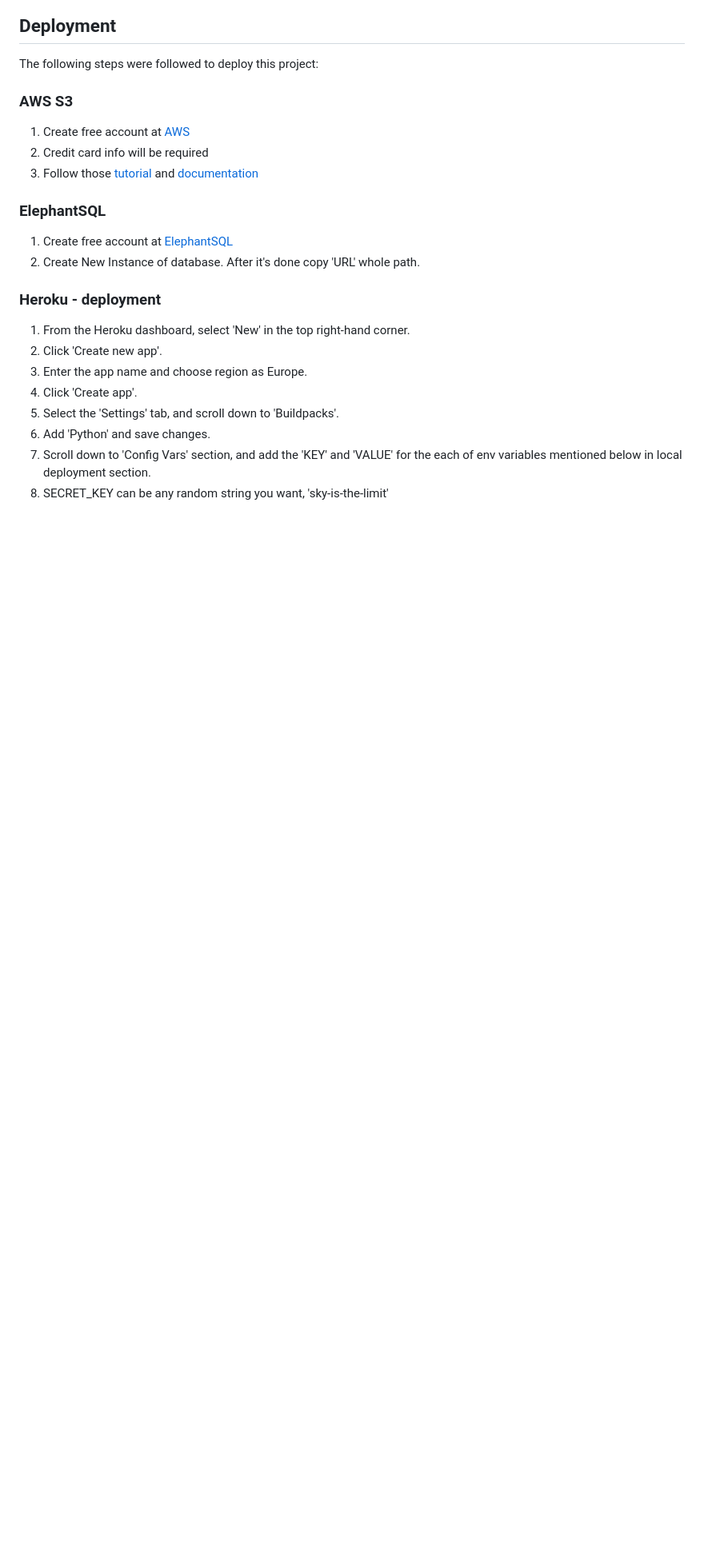
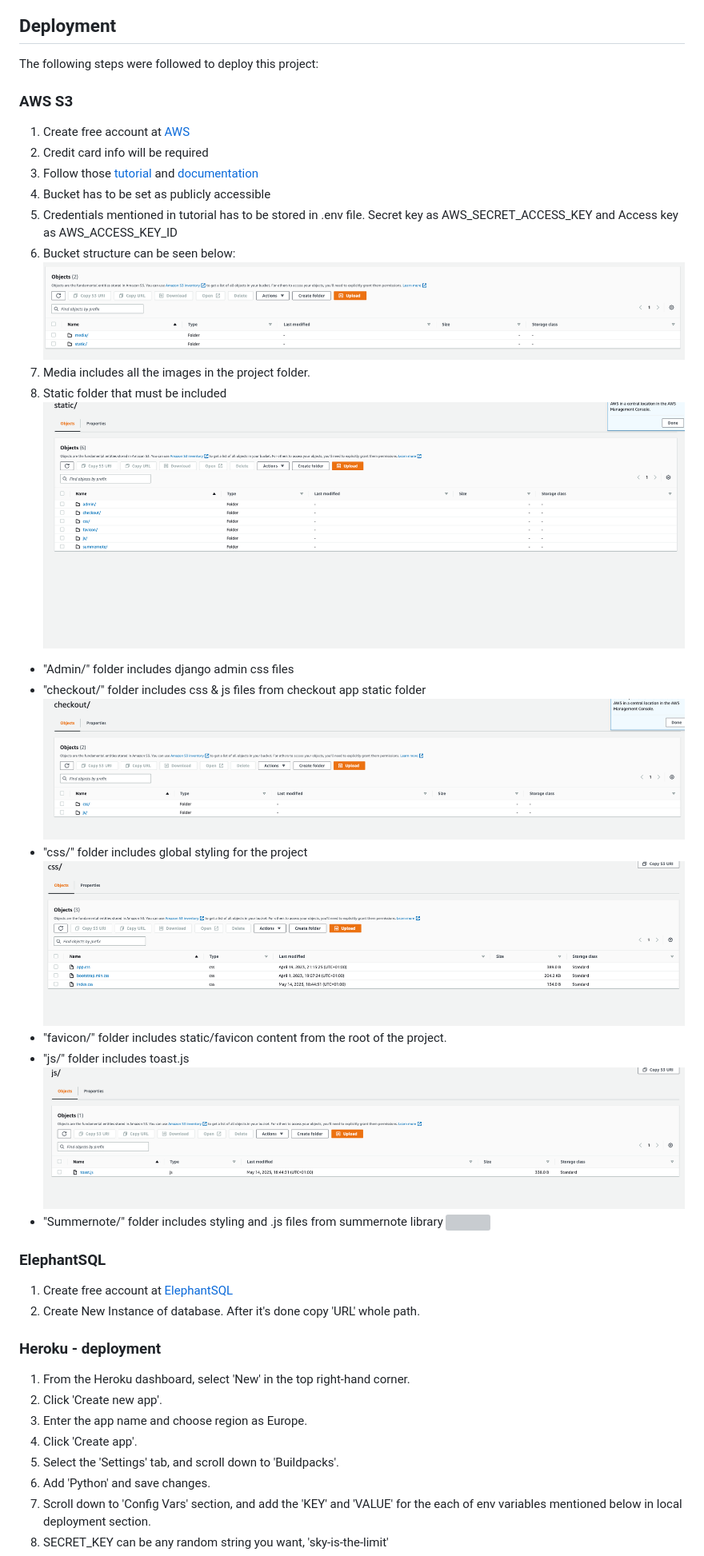
Before and after one commit to mich1991/NerdShop, a Markdown page: README.md, the part around the change. Shown: that part at 80% size. GitHub-like rendering; pictures changed too: docs/aws_structure/checkout.png (added), docs/aws_structure/css.png (added), docs/aws_structure/js.png (added); blank space fills up the shorter version; grey boxes are pictures that could not be loaded.

Commit message:
Add aws structure needed for deployment

```diff
--- a/README.md
+++ b/README.md
@@ -538,7 +538,23 @@ The following steps were followed to deploy this project:
 1. Create free account at [AWS](https://aws.amazon.com/)
 2. Credit card info will be required
 3. Follow those [tutorial]('https://docs.aws.amazon.com/AmazonS3/latest/userguide/creating-bucket.html') and [documentation]('https://django-storages.readthedocs.io/en/latest/backends/amazon-S3.html')
-
+4. Bucket has to be set as publicly accessible
+5. Credentials mentioned in tutorial has to be stored in .env file. Secret key as AWS_SECRET_ACCESS_KEY and Access key as AWS_ACCESS_KEY_ID
+6. Bucket structure can be seen below:
+    ![](docs/aws_structure/media_static.png)
+7. Media includes all the images in the project folder.
+8. Static folder that must be included
+![](docs/aws_structure/static.png)
+* "Admin/" folder includes django admin css files
+* "checkout/" folder includes css & js files from checkout app static folder
+![](docs/aws_structure/checkout.png)
+* "css/" folder includes global styling for the project
+![](docs/aws_structure/css.png)
+* "favicon/" folder includes static/favicon content from the root of the project.
+* "js/" folder includes toast.js
+![](docs/aws_structure/js.png)
+* "Summernote/" folder includes styling and .js files from summernote library
+![](../../Desktop/summer.png)
 ### ElephantSQL
 1. Create free account at [ElephantSQL](https://elephantsql.com)
 2. Create New Instance of database. After it's done copy 'URL' whole path.
```
